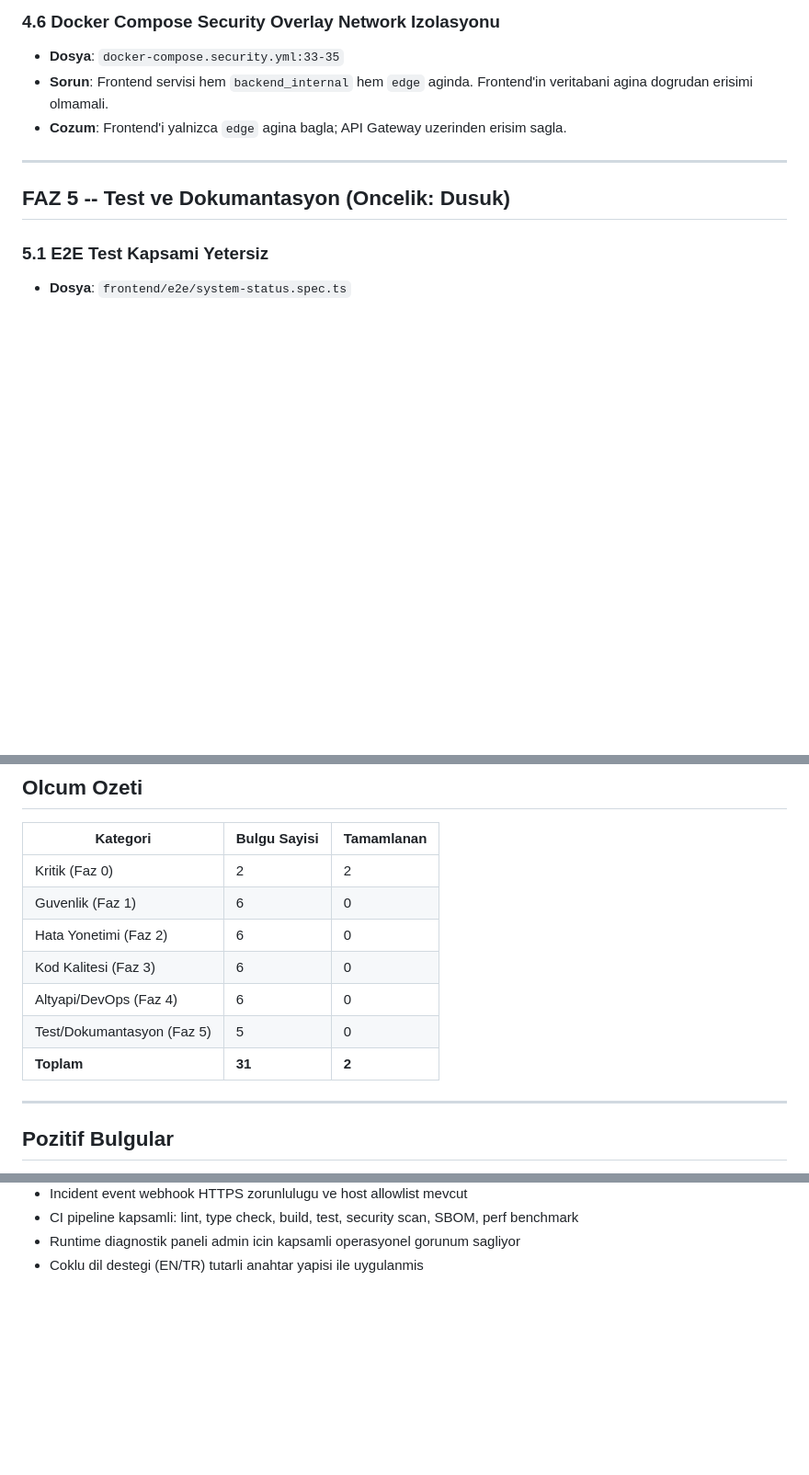
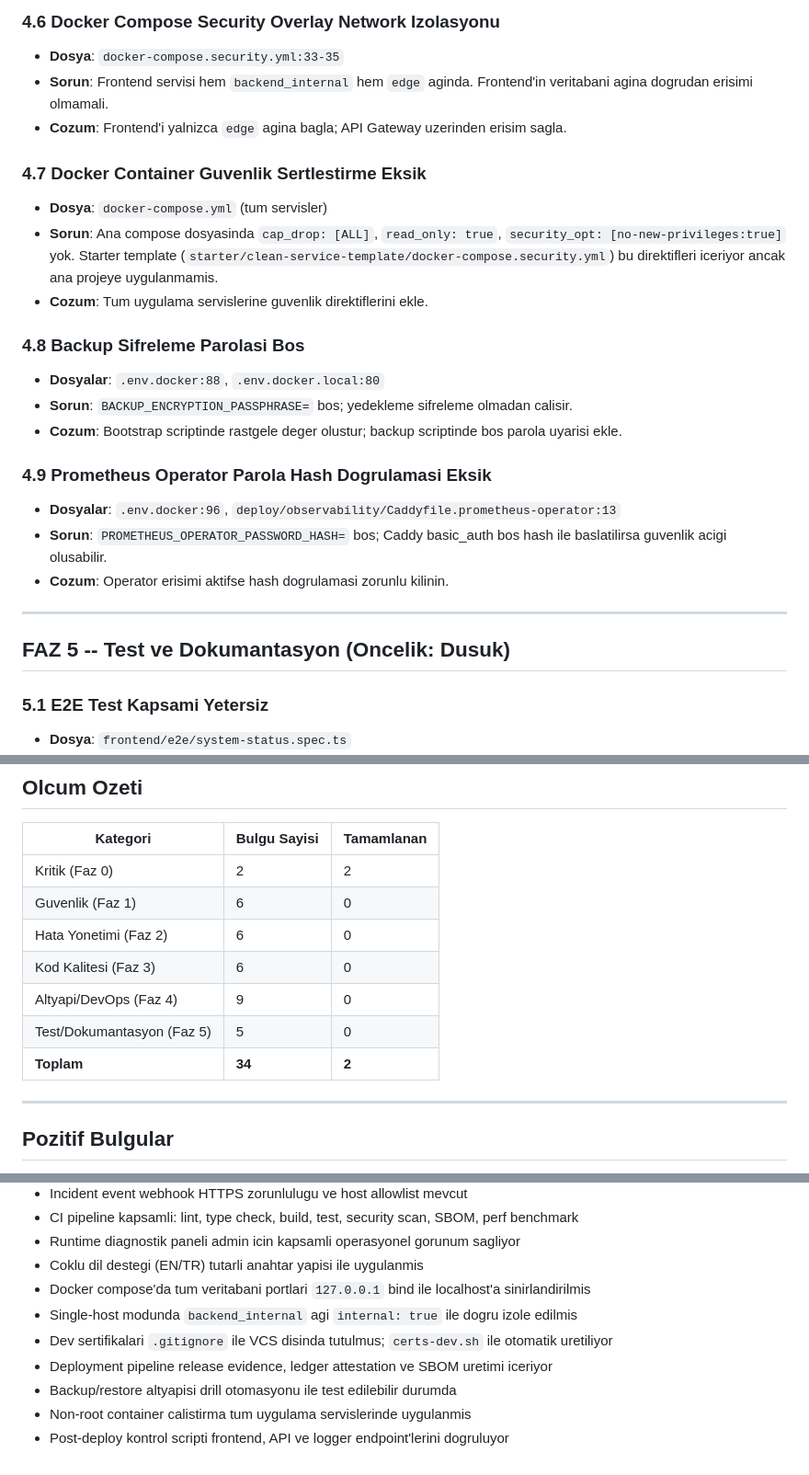
Before and after one commit to waroi/AppFoundryLab, a Markdown page: PROGRESS.md, 3 parts joined by grey strips. Shown at 92% size. Rendered like a GitHub page; blank space fills up the shorter version.

Commit message:
docs: expand PROGRESS.md with infrastructure and deployment findings
Added 3 new findings from infrastructure analysis (Faz 4.7-4.9):
- Missing container security hardening (cap_drop, read_only, no-new-privileges)
- Empty backup encryption passphrase in dev configs
- Prometheus operator password hash validation gap

Updated totals: 34 findings across 6 phases.
Expanded positive findings with infrastructure strengths.

https://claude.ai/code/session_012ne9L8U5BvCzpan7iXgrzx

```diff
--- a/PROGRESS.md
+++ b/PROGRESS.md
@@ -180,6 +180,21 @@
 - **Sorun**: Frontend servisi hem `backend_internal` hem `edge` aginda. Frontend'in veritabani agina dogrudan erisimi olmamali.
 - **Cozum**: Frontend'i yalnizca `edge` agina bagla; API Gateway uzerinden erisim sagla.
 
+### 4.7 Docker Container Guvenlik Sertlestirme Eksik
+- **Dosya**: `docker-compose.yml` (tum servisler)
+- **Sorun**: Ana compose dosyasinda `cap_drop: [ALL]`, `read_only: true`, `security_opt: [no-new-privileges:true]` yok. Starter template (`starter/clean-service-template/docker-compose.security.yml`) bu direktifleri iceriyor ancak ana projeye uygulanmamis.
+- **Cozum**: Tum uygulama servislerine guvenlik direktiflerini ekle.
+
+### 4.8 Backup Sifreleme Parolasi Bos
+- **Dosyalar**: `.env.docker:88`, `.env.docker.local:80`
+- **Sorun**: `BACKUP_ENCRYPTION_PASSPHRASE=` bos; yedekleme sifreleme olmadan calisir.
+- **Cozum**: Bootstrap scriptinde rastgele deger olustur; backup scriptinde bos parola uyarisi ekle.
+
+### 4.9 Prometheus Operator Parola Hash Dogrulamasi Eksik
+- **Dosyalar**: `.env.docker:96`, `deploy/observability/Caddyfile.prometheus-operator:13`
+- **Sorun**: `PROMETHEUS_OPERATOR_PASSWORD_HASH=` bos; Caddy basic_auth bos hash ile baslatilirsa guvenlik acigi olusabilir.
+- **Cozum**: Operator erisimi aktifse hash dogrulamasi zorunlu kilinin.
+
 ---
 
 ## FAZ 5 -- Test ve Dokumantasyon (Oncelik: Dusuk)
@@ -231,9 +246,9 @@
 | Guvenlik (Faz 1) | 6 | 0 |
 | Hata Yonetimi (Faz 2) | 6 | 0 |
 | Kod Kalitesi (Faz 3) | 6 | 0 |
-| Altyapi/DevOps (Faz 4) | 6 | 0 |
+| Altyapi/DevOps (Faz 4) | 9 | 0 |
 | Test/Dokumantasyon (Faz 5) | 5 | 0 |
-| **Toplam** | **31** | **2** |
+| **Toplam** | **34** | **2** |
 
 ---
 
@@ -253,3 +268,10 @@ Proje genel olarak olgun bir boilerplate yapisina sahip:
 - CI pipeline kapsamli: lint, type check, build, test, security scan, SBOM, perf benchmark
 - Runtime diagnostik paneli admin icin kapsamli operasyonel gorunum sagliyor
 - Coklu dil destegi (EN/TR) tutarli anahtar yapisi ile uygulanmis
+- Docker compose'da tum veritabani portlari `127.0.0.1` bind ile localhost'a sinirlandirilmis
+- Single-host modunda `backend_internal` agi `internal: true` ile dogru izole edilmis
+- Dev sertifikalari `.gitignore` ile VCS disinda tutulmus; `certs-dev.sh` ile otomatik uretiliyor
+- Deployment pipeline release evidence, ledger attestation ve SBOM uretimi iceriyor
+- Backup/restore altyapisi drill otomasyonu ile test edilebilir durumda
+- Non-root container calistirma tum uygulama servislerinde uygulanmis
+- Post-deploy kontrol scripti frontend, API ve logger endpoint'lerini dogruluyor
```
